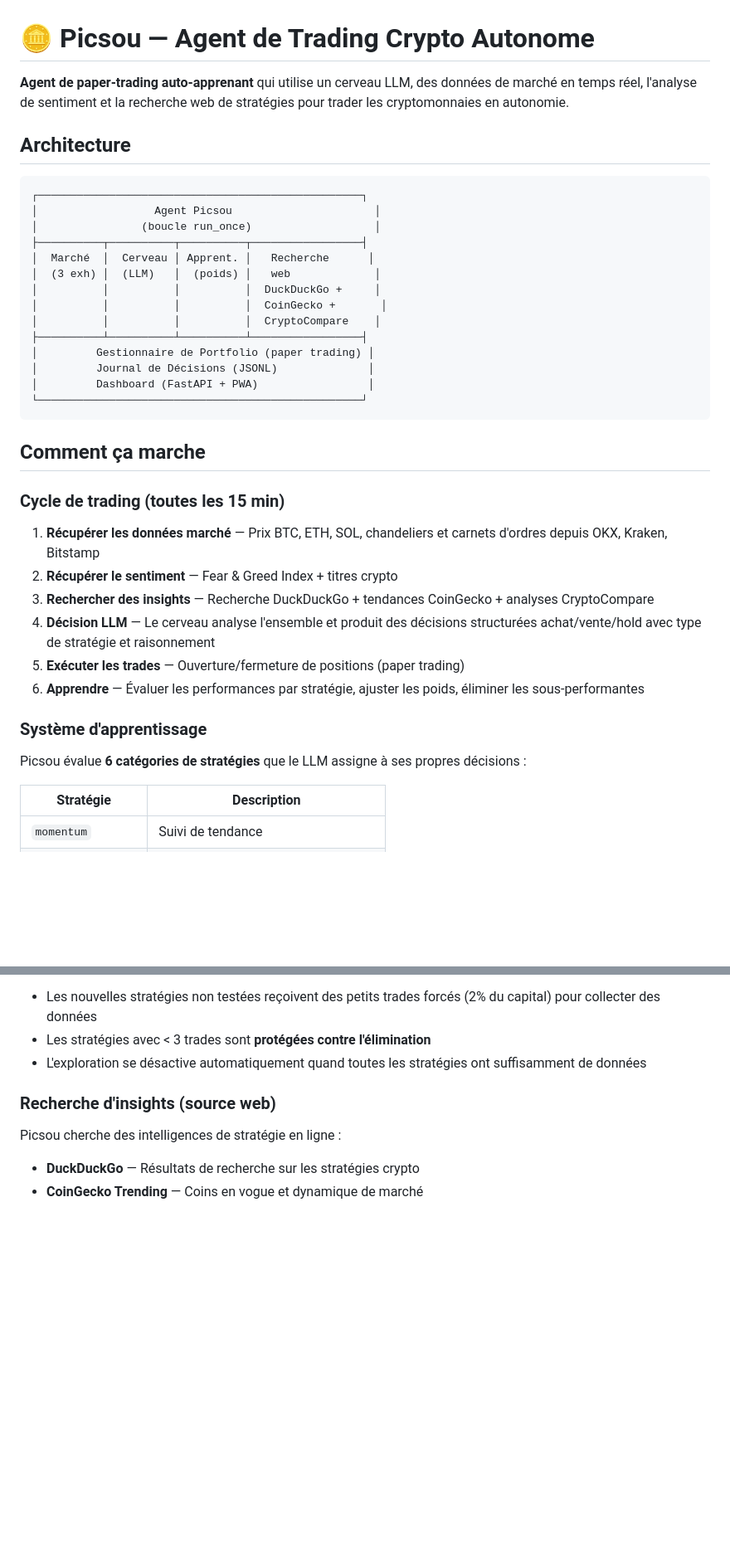
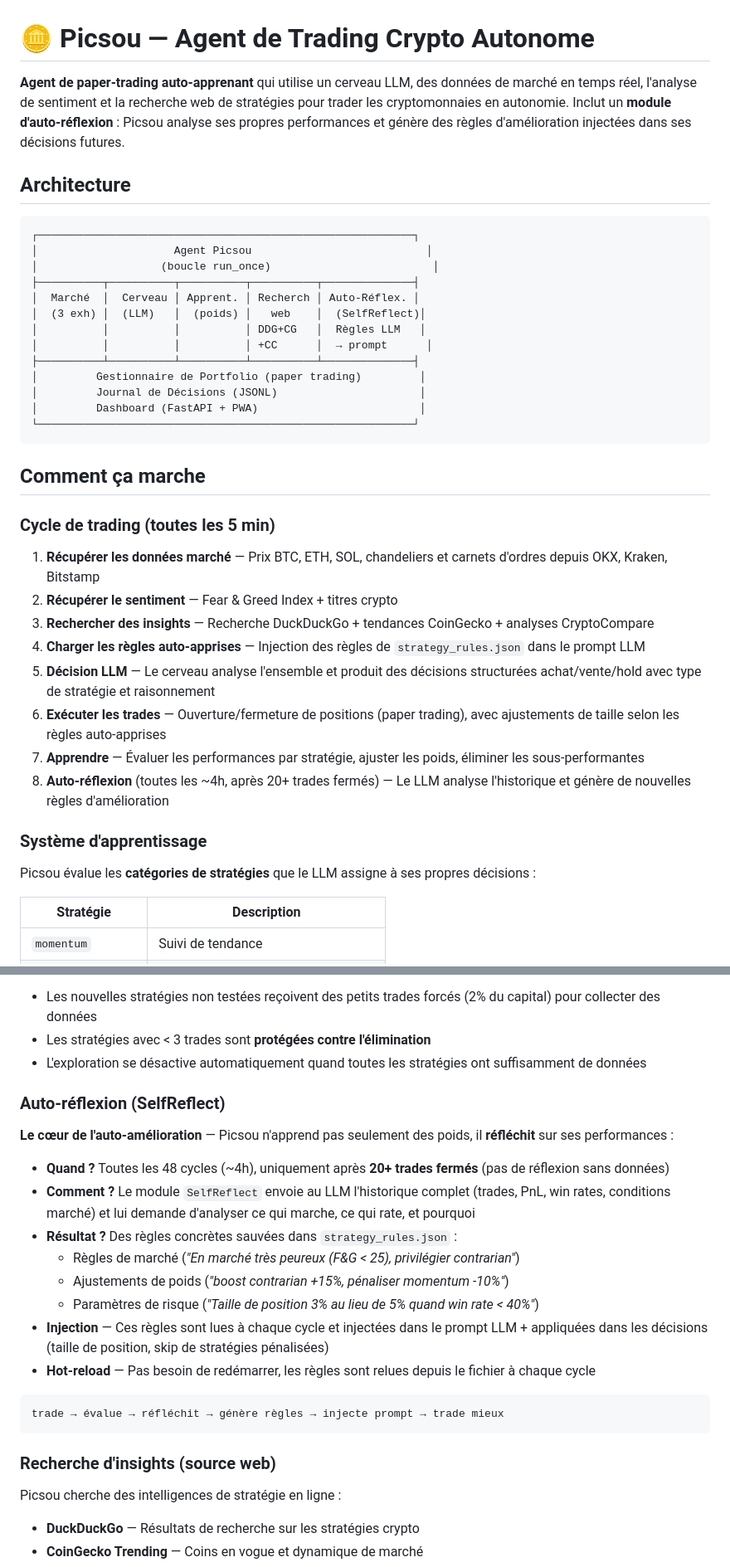
Before and after one commit to grums67/picsou, a Markdown page: README.md, 2 parts joined by grey strips. Shown at 83% size. Drawn GitHub-style; blank space fills up the shorter version.

Commit message:
docs: update README with self-reflection module and current architecture

````diff
--- a/README.md
+++ b/README.md
@@ -1,40 +1,41 @@
 # 🪙 Picsou — Agent de Trading Crypto Autonome
 
-**Agent de paper-trading auto-apprenant** qui utilise un cerveau LLM, des données de marché en temps réel, l'analyse de sentiment et la recherche web de stratégies pour trader les cryptomonnaies en autonomie.
+**Agent de paper-trading auto-apprenant** qui utilise un cerveau LLM, des données de marché en temps réel, l'analyse de sentiment et la recherche web de stratégies pour trader les cryptomonnaies en autonomie. Inclut un **module d'auto-réflexion** : Picsou analyse ses propres performances et génère des règles d'amélioration injectées dans ses décisions futures.
 
 ## Architecture
 
 ```
-┌──────────────────────────────────────────────────┐
-│                  Agent Picsou                      │
-│                (boucle run_once)                   │
-├──────────┬──────────┬──────────┬─────────────────┤
-│  Marché  │  Cerveau │ Apprent. │   Recherche      │
-│  (3 exh) │  (LLM)   │  (poids) │   web             │
-│          │          │          │  DuckDuckGo +     │
-│          │          │          │  CoinGecko +       │
-│          │          │          │  CryptoCompare    │
-├──────────┴──────────┴──────────┴─────────────────┤
-│         Gestionnaire de Portfolio (paper trading) │
-│         Journal de Décisions (JSONL)              │
-│         Dashboard (FastAPI + PWA)                 │
-└──────────────────────────────────────────────────┘
+┌──────────────────────────────────────────────────────────┐
+│                     Agent Picsou                           │
+│                   (boucle run_once)                         │
+├──────────┬──────────┬──────────┬──────────┬──────────────┤
+│  Marché  │  Cerveau │ Apprent. │ Recherch │ Auto-Réflex. │
+│  (3 exh) │  (LLM)   │  (poids) │   web    │  (SelfReflect)│
+│          │          │          │ DDG+CG   │  Règles LLM   │
+│          │          │          │ +CC      │  → prompt      │
+├──────────┴──────────┴──────────┴──────────┴──────────────┤
+│         Gestionnaire de Portfolio (paper trading)         │
+│         Journal de Décisions (JSONL)                      │
+│         Dashboard (FastAPI + PWA)                         │
+└──────────────────────────────────────────────────────────┘
 ```
 
 ## Comment ça marche
 
-### Cycle de trading (toutes les 15 min)
+### Cycle de trading (toutes les 5 min)
 
 1. **Récupérer les données marché** — Prix BTC, ETH, SOL, chandeliers et carnets d'ordres depuis OKX, Kraken, Bitstamp
 2. **Récupérer le sentiment** — Fear & Greed Index + titres crypto
 3. **Rechercher des insights** — Recherche DuckDuckGo + tendances CoinGecko + analyses CryptoCompare
-4. **Décision LLM** — Le cerveau analyse l'ensemble et produit des décisions structurées achat/vente/hold avec type de stratégie et raisonnement
-5. **Exécuter les trades** — Ouverture/fermeture de positions (paper trading)
-6. **Apprendre** — Évaluer les performances par stratégie, ajuster les poids, éliminer les sous-performantes
+4. **Charger les règles auto-apprises** — Injection des règles de `strategy_rules.json` dans le prompt LLM
+5. **Décision LLM** — Le cerveau analyse l'ensemble et produit des décisions structurées achat/vente/hold avec type de stratégie et raisonnement
+6. **Exécuter les trades** — Ouverture/fermeture de positions (paper trading), avec ajustements de taille selon les règles auto-apprises
+7. **Apprendre** — Évaluer les performances par stratégie, ajuster les poids, éliminer les sous-performantes
+8. **Auto-réflexion** (toutes les ~4h, après 20+ trades fermés) — Le LLM analyse l'historique et génère de nouvelles règles d'amélioration
 
 ### Système d'apprentissage
 
-Picsou évalue **6 catégories de stratégies** que le LLM assigne à ses propres décisions :
+Picsou évalue les **catégories de stratégies** que le LLM assigne à ses propres décisions :
 
 | Stratégie | Description |
 |---|---|
@@ -55,6 +56,23 @@ Picsou évalue **6 catégories de stratégies** que le LLM assigne à ses propre
 - Les nouvelles stratégies non testées reçoivent des petits trades forcés (2% du capital) pour collecter des données
 - Les stratégies avec < 3 trades sont **protégées contre l'élimination**
 - L'exploration se désactive automatiquement quand toutes les stratégies ont suffisamment de données
+
+### Auto-réflexion (SelfReflect)
+
+**Le cœur de l'auto-amélioration** — Picsou n'apprend pas seulement des poids, il **réfléchit** sur ses performances :
+
+- **Quand ?** Toutes les 48 cycles (~4h), uniquement après **20+ trades fermés** (pas de réflexion sans données)
+- **Comment ?** Le module `SelfReflect` envoie au LLM l'historique complet (trades, PnL, win rates, conditions marché) et lui demande d'analyser ce qui marche, ce qui rate, et pourquoi
+- **Résultat ?** Des règles concrètes sauvées dans `strategy_rules.json` :
+  - Règles de marché (*"En marché très peureux (F&G < 25), privilégier contrarian"*)
+  - Ajustements de poids (*"boost contrarian +15%, pénaliser momentum -10%"*)
+  - Paramètres de risque (*"Taille de position 3% au lieu de 5% quand win rate < 40%"*)
+- **Injection** — Ces règles sont lues à chaque cycle et injectées dans le prompt LLM + appliquées dans les décisions (taille de position, skip de stratégies pénalisées)
+- **Hot-reload** — Pas besoin de redémarrer, les règles sont relues depuis le fichier à chaque cycle
+
+```
+trade → évalue → réfléchit → génère règles → injecte prompt → trade mieux
+```
 
 ### Recherche d'insights (source web)
 
````
Also changed, not shown: other parts of README.md (+11 -2 lines).
